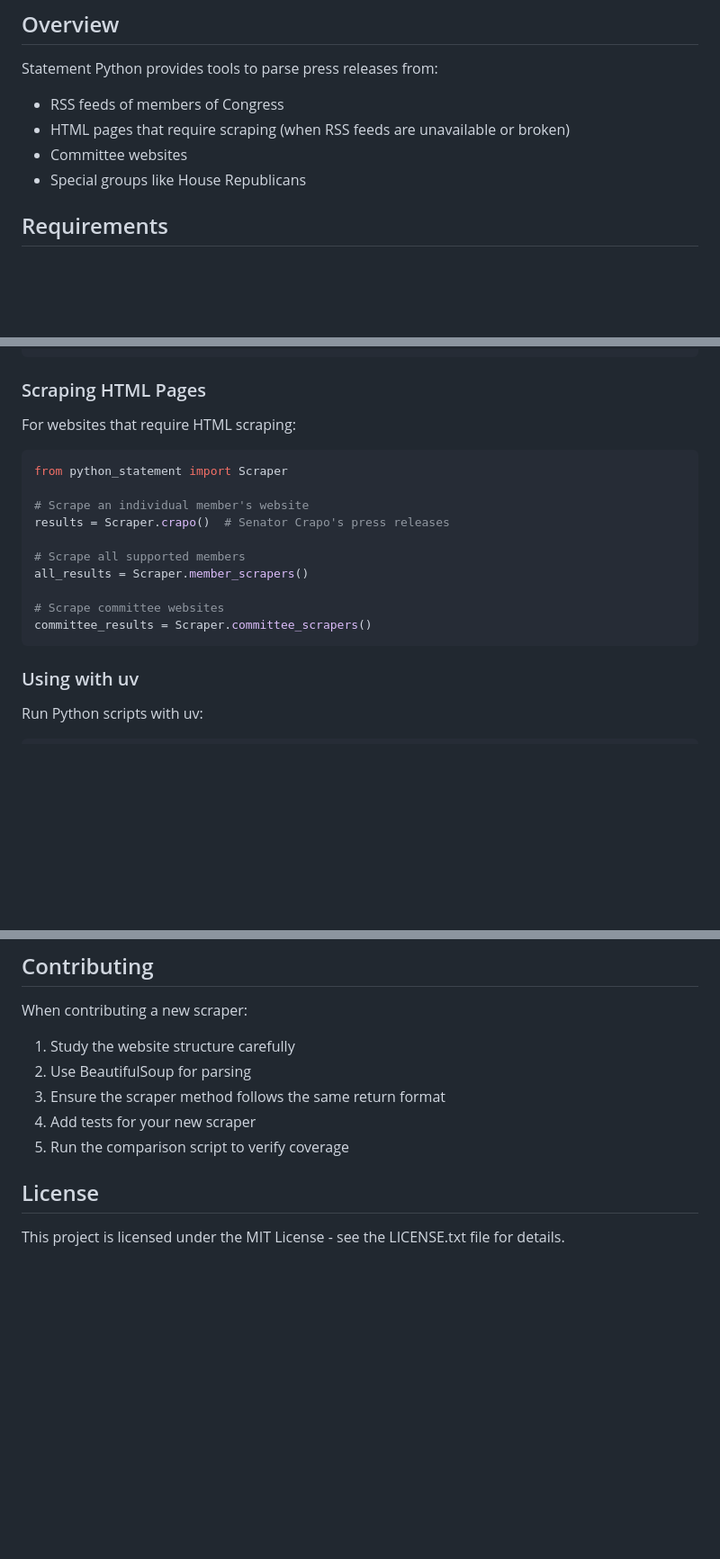
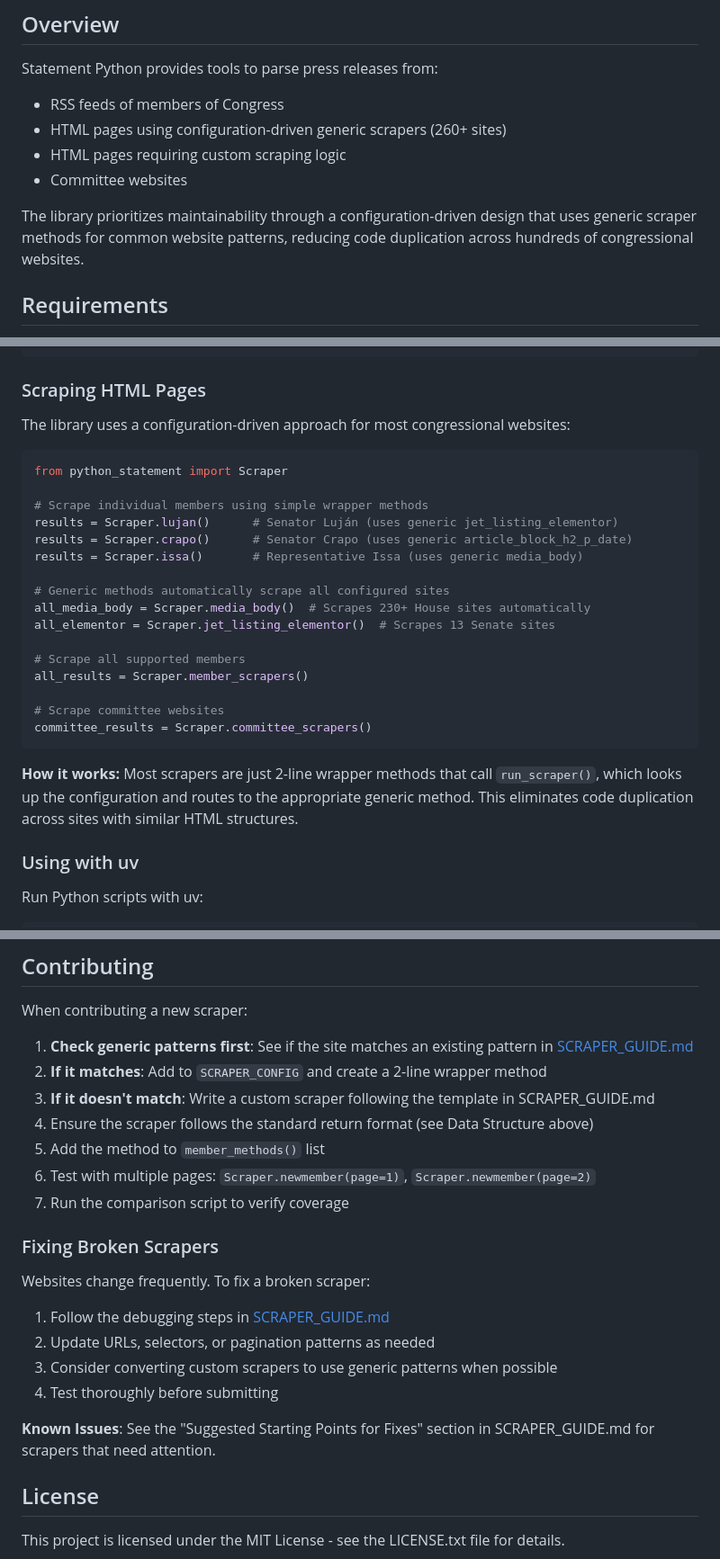
Before and after one commit to dwillis/python-statement, a Markdown page: README.md, 3 parts joined by grey strips. Shown: that part at 90% size. Rendered like a GitHub page; blank space fills up the shorter version.

````diff
--- a/README.md
+++ b/README.md
@@ -6,9 +6,11 @@ A Python 3 port of the Ruby gem 'Statement' for parsing RSS feeds and HTML pages
 
 Statement Python provides tools to parse press releases from:
 - RSS feeds of members of Congress
-- HTML pages that require scraping (when RSS feeds are unavailable or broken)
+- HTML pages using configuration-driven generic scrapers (260+ sites)
+- HTML pages requiring custom scraping logic
 - Committee websites
-- Special groups like House Republicans
+
+The library prioritizes maintainability through a configuration-driven design that uses generic scraper methods for common website patterns, reducing code duplication across hundreds of congressional websites.
 
 ## Requirements
 
@@ -60,13 +62,19 @@ results, failures = Feed.batch(urls)
 
 ### Scraping HTML Pages
 
-For websites that require HTML scraping:
+The library uses a configuration-driven approach for most congressional websites:
 
 ```python
 from python_statement import Scraper
 
-# Scrape an individual member's website
-results = Scraper.crapo()  # Senator Crapo's press releases
+# Scrape individual members using simple wrapper methods
+results = Scraper.lujan()      # Senator Luján (uses generic jet_listing_elementor)
+results = Scraper.crapo()      # Senator Crapo (uses generic article_block_h2_p_date)
+results = Scraper.issa()       # Representative Issa (uses generic media_body)
+
+# Generic methods automatically scrape all configured sites
+all_media_body = Scraper.media_body()  # Scrapes 230+ House sites automatically
+all_elementor = Scraper.jet_listing_elementor()  # Scrapes 13 Senate sites
 
 # Scrape all supported members
 all_results = Scraper.member_scrapers()
@@ -74,6 +82,8 @@ all_results = Scraper.member_scrapers()
 # Scrape committee websites
 committee_results = Scraper.committee_scrapers()
 ```
+
+**How it works:** Most scrapers are just 2-line wrapper methods that call `run_scraper()`, which looks up the configuration and routes to the appropriate generic method. This eliminates code duplication across sites with similar HTML structures.
 
 ### Using with uv
 
@@ -194,11 +250,25 @@ uv run python tests/test_react.py
 ## Contributing
 
 When contributing a new scraper:
-1. Study the website structure carefully
-2. Use BeautifulSoup for parsing
-3. Ensure the scraper method follows the same return format
-4. Add tests for your new scraper
-5. Run the comparison script to verify coverage
+
+1. **Check generic patterns first**: See if the site matches an existing pattern in [SCRAPER_GUIDE.md](SCRAPER_GUIDE.md)
+2. **If it matches**: Add to `SCRAPER_CONFIG` and create a 2-line wrapper method
+3. **If it doesn't match**: Write a custom scraper following the template in SCRAPER_GUIDE.md
+4. Ensure the scraper follows the standard return format (see Data Structure above)
+5. Add the method to `member_methods()` list
+6. Test with multiple pages: `Scraper.newmember(page=1)`, `Scraper.newmember(page=2)`
+7. Run the comparison script to verify coverage
+
+### Fixing Broken Scrapers
+
+Websites change frequently. To fix a broken scraper:
+
+1. Follow the debugging steps in [SCRAPER_GUIDE.md](SCRAPER_GUIDE.md)
+2. Update URLs, selectors, or pagination patterns as needed
+3. Consider converting custom scrapers to use generic patterns when possible
+4. Test thoroughly before submitting
+
+**Known Issues**: See the "Suggested Starting Points for Fixes" section in SCRAPER_GUIDE.md for scrapers that need attention.
 
 ## License
 
````
Also changed, not shown: other parts of README.md (+65 -19 lines), SCRAPER_GUIDE.md (+0 -6 lines).
